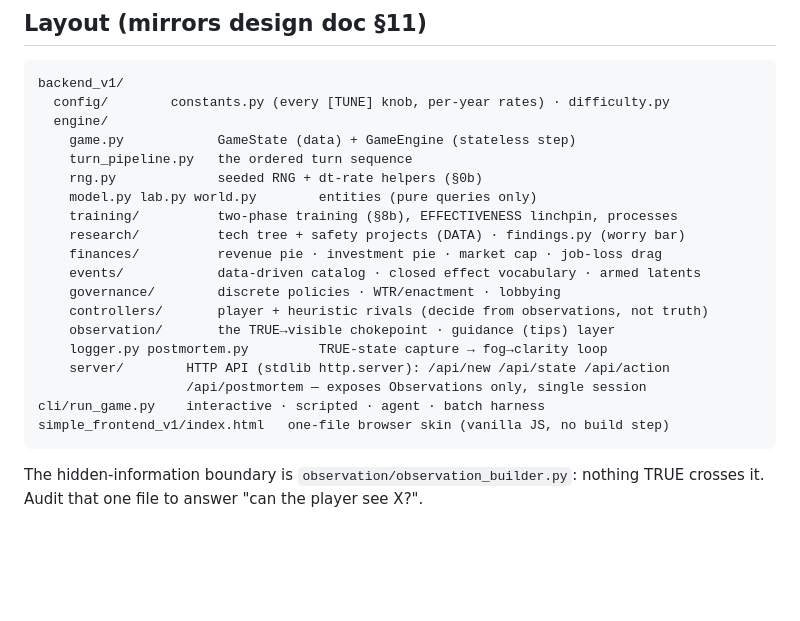
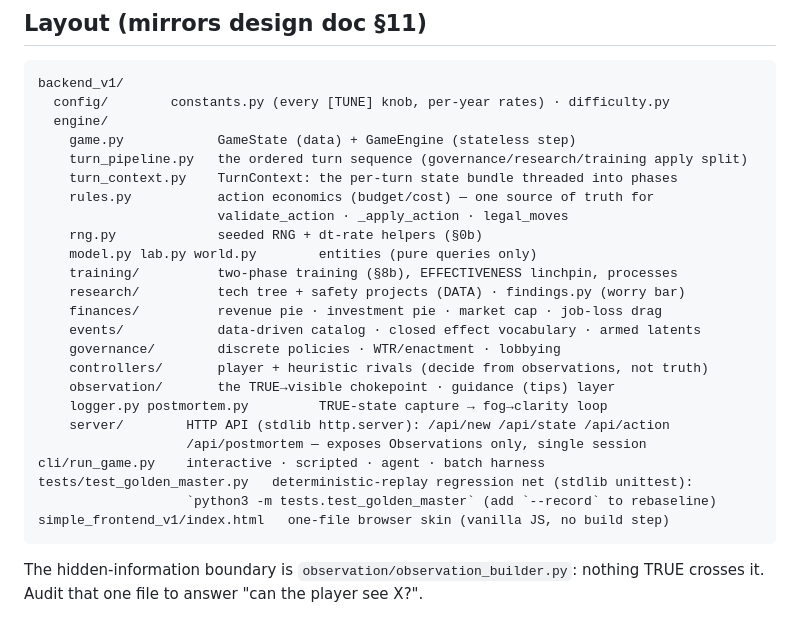
Before and after one commit to wharrison2/alignment_game, a Markdown page: README.md, the part around the change. GitHub-like rendering; blank space fills up the shorter version.

````diff
--- a/README.md
+++ b/README.md
@@ -64,7 +64,10 @@ backend_v1/
   config/        constants.py (every [TUNE] knob, per-year rates) · difficulty.py
   engine/
     game.py            GameState (data) + GameEngine (stateless step)
-    turn_pipeline.py   the ordered turn sequence
+    turn_pipeline.py   the ordered turn sequence (governance/research/training apply split)
+    turn_context.py    TurnContext: the per-turn state bundle threaded into phases
+    rules.py           action economics (budget/cost) — one source of truth for
+                       validate_action · _apply_action · legal_moves
     rng.py             seeded RNG + dt-rate helpers (§0b)
     model.py lab.py world.py        entities (pure queries only)
     training/          two-phase training (§8b), EFFECTIVENESS linchpin, processes
@@ -78,6 +81,8 @@ backend_v1/
     server/        HTTP API (stdlib http.server): /api/new /api/state /api/action
                    /api/postmortem — exposes Observations only, single session
 cli/run_game.py    interactive · scripted · agent · batch harness
+tests/test_golden_master.py   deterministic-replay regression net (stdlib unittest):
+                   `python3 -m tests.test_golden_master` (add `--record` to rebaseline)
 simple_frontend_v1/index.html   one-file browser skin (vanilla JS, no build step)
 ```
 
````
Also changed, not shown: NOTES.md (+20 -0 lines).
